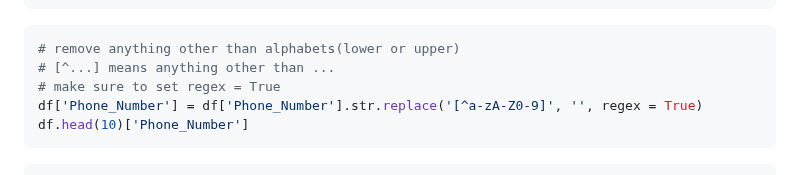
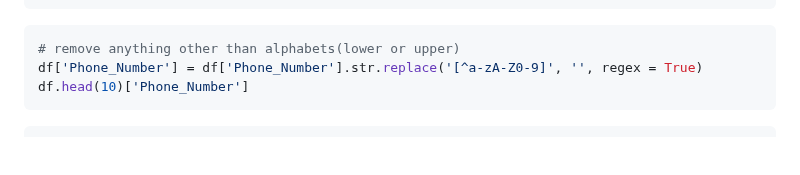
Before and after one commit to NahyeMoon/Tech_Layoff, a Markdown page: Customer Call List/63.Data Cleaning-Copy1.md, the part around the change. Rendered like a GitHub page; blank space fills up the shorter version.

````diff
--- a/Customer Call List/63.Data Cleaning-Copy1.md
+++ b/Customer Call List/63.Data Cleaning-Copy1.md
@@ -201,8 +201,6 @@ df.head(10)['Last_Name']
 
 ```python
 # remove anything other than alphabets(lower or upper)
-# [^...] means anything other than ...
-# make sure to set regex = True
 df['Phone_Number'] = df['Phone_Number'].str.replace('[^a-zA-Z0-9]', '', regex = True)
 df.head(10)['Phone_Number']
 ```
````
